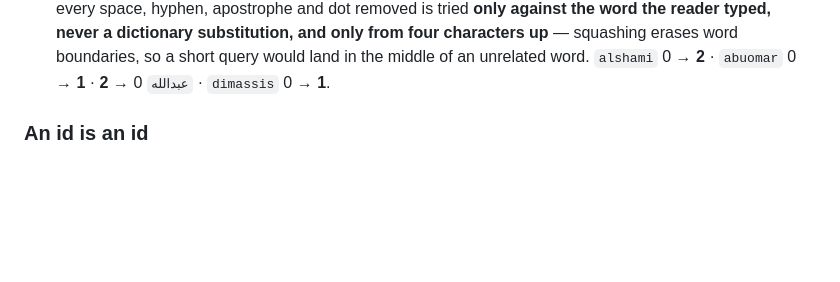
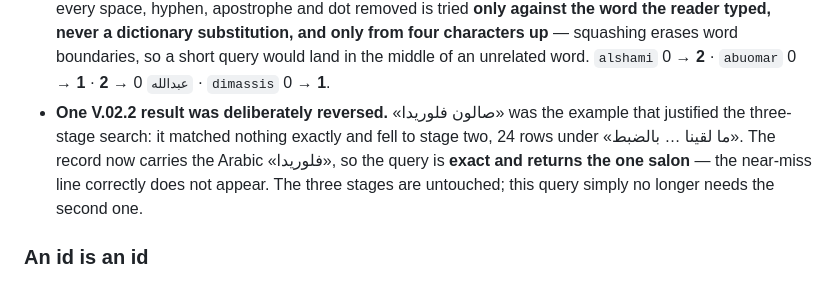
Before and after one commit to dbprime/Arabna, a Markdown page: CLAUDE.md, the part around the change. Rendered like a GitHub page; blank space fills up the shorter version.

Commit message:
CLAUDE.md: record the one V.02.2 result batch seven reverses
«صالون فلوريدا» was the example that justified the three-stage search — it
matched nothing exactly and fell to stage two, 24 rows under «ما لقينا …
بالضبط». The record now carries the Arabic «فلوريدا», so the query is exact
and returns the one salon, and the near-miss line correctly does not appear.
The three stages are untouched; this query no longer needs the second one.

Co-Authored-By: Claude Opus 5 <noreply@anthropic.com>
Claude-Session: https://claude.ai/code/session_01FQktTvq1yNPmo67XBoW8hs

```diff
--- a/CLAUDE.md
+++ b/CLAUDE.md
@@ -1457,6 +1457,12 @@ Two more faults of the same family, both from the owner's own searching:
   characters up** — squashing erases word boundaries, so a short query would
   land in the middle of an unrelated word. `alshami` 0 → **2** · `abuomar`
   0 → **1** · `عبدالله` 0 → **2** · `dimassis` 0 → **1**.
+- **One V.02.2 result was deliberately reversed.** «صالون فلوريدا» was the
+  example that justified the three-stage search: it matched nothing exactly
+  and fell to stage two, 24 rows under «ما لقينا … بالضبط». The record now
+  carries the Arabic «فلوريدا», so the query is **exact and returns the one
+  salon** — the near-miss line correctly does not appear. The three stages
+  are untouched; this query simply no longer needs the second one.
 
 ### An id is an id
 The admin search box says «بالاسم أو الهاتف أو العنوان أو المعرّف» and the
```
